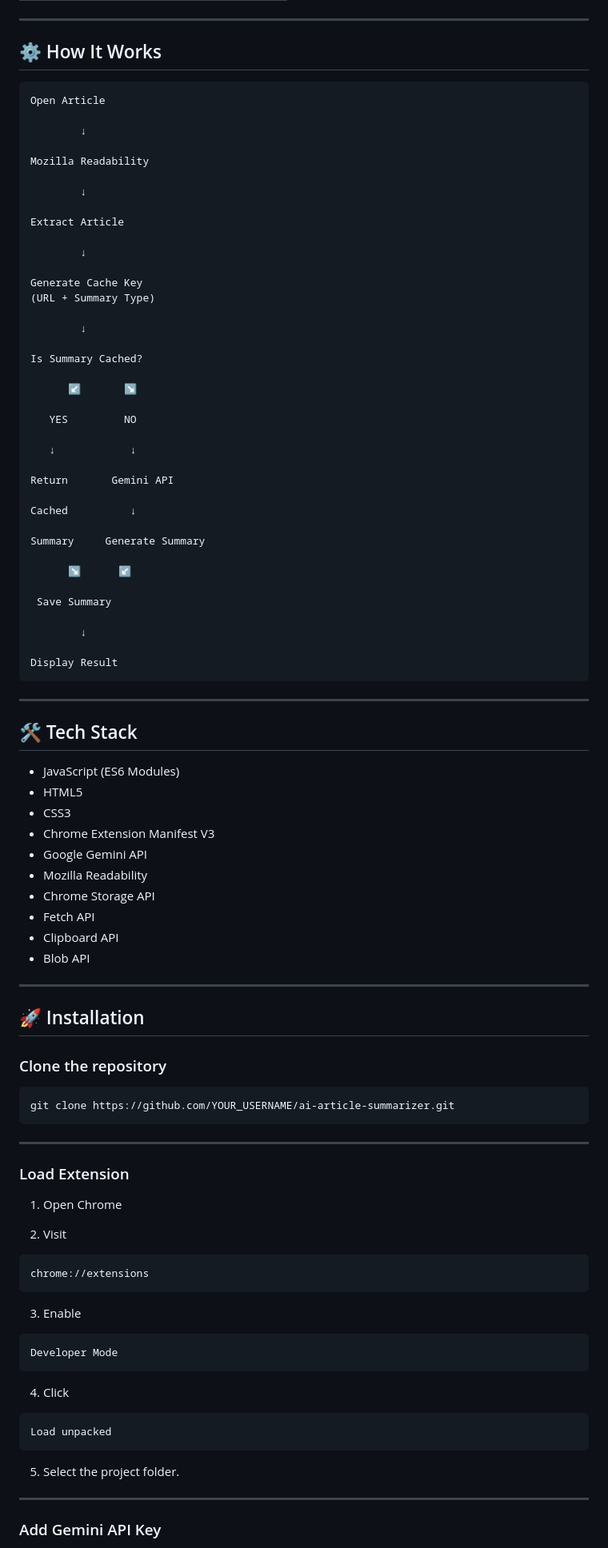
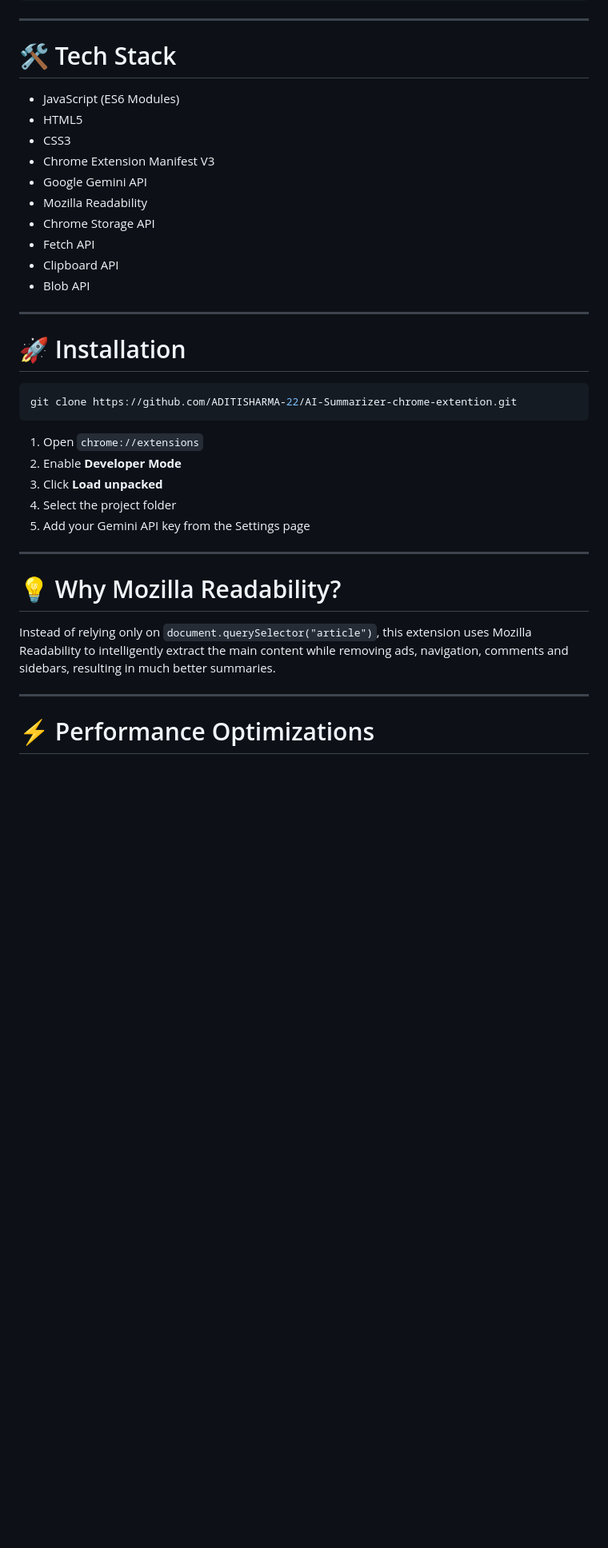
Before and after one commit to ADITISHARMA-22/AI-Summarizer-chrome-extention, a Markdown page: Readme.md, the part around one of its changes. Shown at 80% size. Drawn GitHub-style; blank space fills up the shorter version.

````diff
--- a/Readme.md
+++ b/Readme.md
@@ -177,51 +97,6 @@ Each module has a single responsibility.
 ---
 
-## ⚙️ How It Works
-
-```
-Open Article
-
-        ↓
-
-Mozilla Readability
-
-        ↓
-
-Extract Article
-
-        ↓
-
-Generate Cache Key
-(URL + Summary Type)
-
-        ↓
-
-Is Summary Cached?
-
-      ↙       ↘
-
-   YES         NO
-
-   ↓            ↓
-
-Return       Gemini API
-
-Cached          ↓
-
-Summary     Generate Summary
-
-      ↘      ↙
-
- Save Summary
-
-        ↓
-
-Display Result
-```
-
----
-
-## 🛠 Tech Stack
+# 🛠 Tech Stack
 
 - JavaScript (ES6 Modules)
 - HTML5
@@ -236,41 +111,25 @@ Display Result
 
 ---
 
-## 🚀 Installation
-
-### Clone the repository
+# 🚀 Installation
 
 ```bash
-git clone https://github.com/YOUR_USERNAME/ai-article-summarizer.git
+git clone https://github.com/ADITISHARMA-22/AI-Summarizer-chrome-extention.git
 ```
+
+1. Open `chrome://extensions`
+2. Enable **Developer Mode**
+3. Click **Load unpacked**
+4. Select the project folder
+5. Add your Gemini API key from the Settings page
 
 ---
 
-### Load Extension
+# 💡 Why Mozilla Readability?
 
-1. Open Chrome
-
-2. Visit
-
-```
-chrome://extensions
-```
-
-3. Enable
-
-```
-Developer Mode
-```
-
-4. Click
-
-```
-Load unpacked
-```
-
-5. Select the project folder.
+Instead of relying only on `document.querySelector("article")`, this extension uses Mozilla Readability to intelligently extract the main content while removing ads, navigation, comments and sidebars, resulting in much better summaries.
 
 ---
 
-### Add Gemini API Key
+# ⚡ Performance Optimizations
 
````
Also changed, not shown: other parts of Readme.md (+64 -189 lines).
